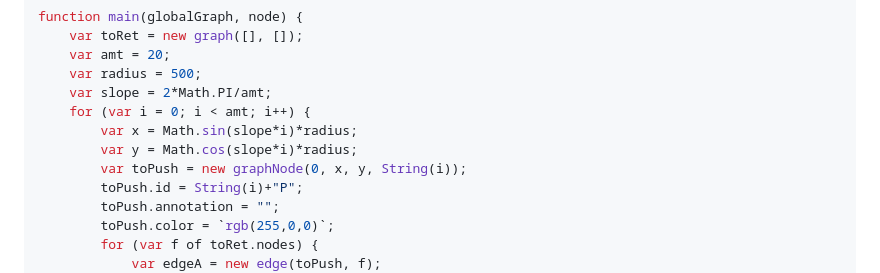
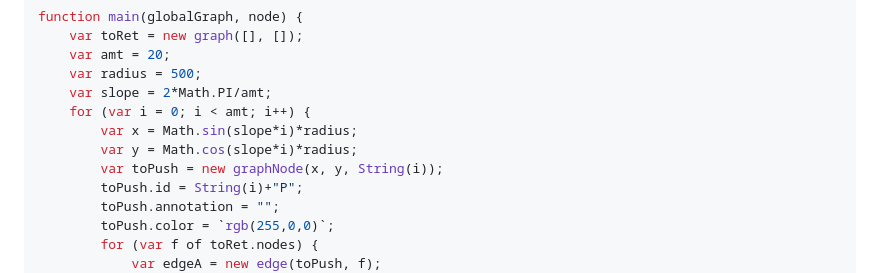
Before and after one commit to NHProductions/GraphX, a Markdown page: README.md, the part around the change. GitHub-like rendering.

Commit message:
Fix graphNode initialization with correct parameters

```diff
--- a/README.md
+++ b/README.md
@@ -203,7 +203,7 @@ function main(globalGraph, node) {
 	for (var i = 0; i < amt; i++) {
 		var x = Math.sin(slope*i)*radius;
 		var y = Math.cos(slope*i)*radius;
-    	var toPush = new graphNode(0, x, y, String(i));
+    	var toPush = new graphNode(x, y, String(i));
     	toPush.id = String(i)+"P";
 	    toPush.annotation = "";
 		toPush.color = `rgb(255,0,0)`;
```
